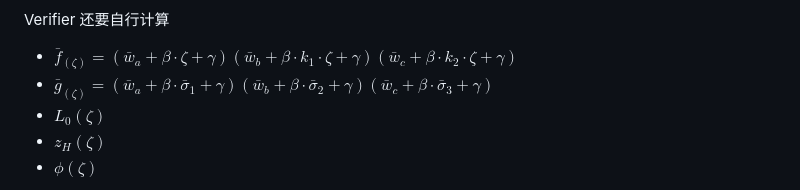
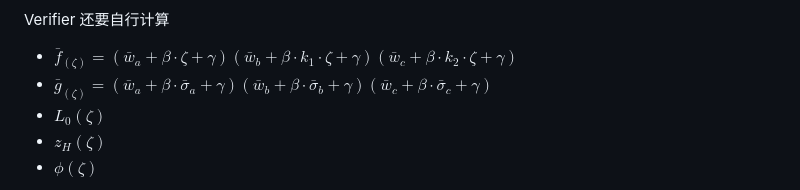
Before and after one commit to sec-bit/learning-zkp, a Markdown page: plonk-intro-cn/4-plonk-constraints.md, the part around one of its changes. Drawn GitHub-style.

Commit message:
🐞 fix(plonk 3 & 4): typo

```diff
--- a/plonk-intro-cn/4-plonk-constraints.md
+++ b/plonk-intro-cn/4-plonk-constraints.md
@@ -311,7 +311,7 @@ $$
 
 Verifier 还要自行计算
 - $\bar{f}_{(\zeta)} =(\bar{w}_a+\beta\cdot \zeta + \gamma) (\bar{w}_b+\beta\cdot k_1\cdot \zeta +\gamma)(\bar{w}_c+\beta\cdot k_2 \cdot \zeta +\gamma)$
-- $\bar{g}_{(\zeta)}=(\bar{w}_a+\beta\cdot \bar{\sigma}_1 + \gamma) (\bar{w}_b+\beta\cdot\bar{\sigma}_2+\gamma)(\bar{w}_c+\beta\cdot\bar{\sigma}_3+\gamma)$
+- $\bar{g}_{(\zeta)}=(\bar{w}_a+\beta\cdot \bar{\sigma}_a + \gamma) (\bar{w}_b+\beta\cdot\bar{\sigma}_b+\gamma)(\bar{w}_c+\beta\cdot\bar{\sigma}_c+\gamma)$
 - $L_0(\zeta)$
 - $z_H(\zeta)$
 - $\phi(\zeta)$
```
Also changed, not shown: other parts of plonk-intro-cn/4-plonk-constraints.md (+1 -1 lines), plonk-intro-cn/3-plonk-permutation.md (+1 -1 lines).
